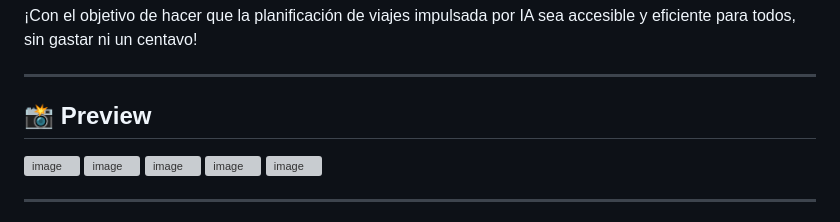
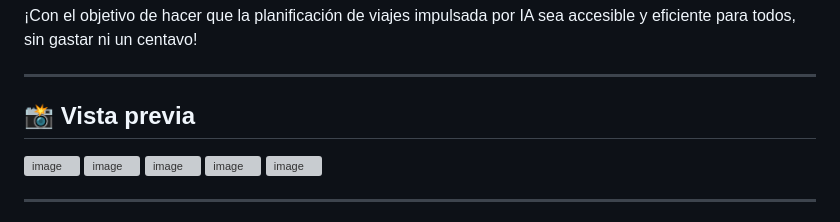
Before and after one commit to Kushagra639/Voyage_Aid_AI, a Markdown page: ES/README_ES.md, the part around the change. GitHub-like rendering; grey boxes are pictures that could not be loaded.

Commit message:
Translate 'Preview' section to Spanish

```diff
--- a/ES/README_ES.md
+++ b/ES/README_ES.md
@@ -87,7 +87,7 @@ Estudiantes de secundaria, Delhi
 
 ---
 
-## 📸 Preview
+## 📸 Vista previa
 
 <img width="1920" height="1080" alt="image" src="https://github.com/user-attachments/assets/3d0835b3-bff7-474d-a881-ef8960865d27" />
 <img width="1920" height="1080" alt="image" src="https://github.com/user-attachments/assets/ed5bb0ea-4f52-4d48-a5ab-b0c90aea477c" />
```
